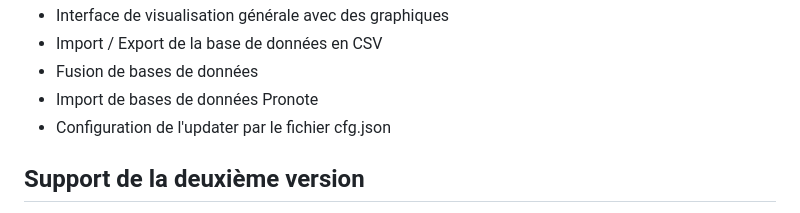
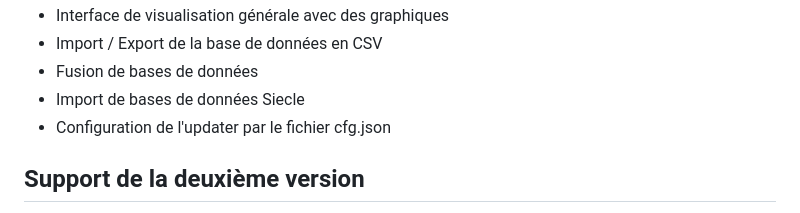
Before and after one commit to Xabi08YT/CAPalgorythm, a Markdown page: readme.md, the part around the change. Rendered like a GitHub page.

```diff
--- a/readme.md
+++ b/readme.md
@@ -28,7 +28,7 @@ A venir:
   - Interface de visualisation générale avec des graphiques
   - Import / Export de la base de données en CSV
   - Fusion de bases de données
-  - Import de bases de données Pronote
+  - Import de bases de données Siecle
   - Configuration de l'updater par le fichier cfg.json
 
 
```
